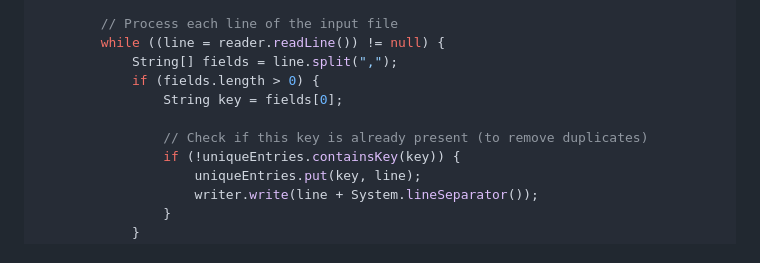
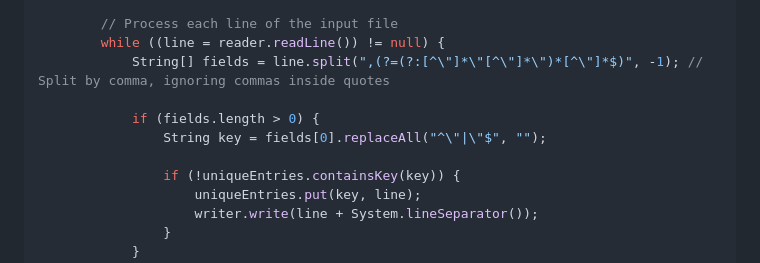
Before and after one commit to affandyfandy/java-jebi, a Markdown page: Week 2 (18 June - 21 June)/Assignment 5.md, the part around the change. Drawn GitHub-style.

Commit message:
edit Assignment 5.3

```diff
--- a/Week 2 (18 June - 21 June)/Assignment 5.md
+++ b/Week 2 (18 June - 21 June)/Assignment 5.md
@@ -161,11 +161,11 @@ public class RemoveDuplicates {
 
         // Process each line of the input file
         while ((line = reader.readLine()) != null) {
-            String[] fields = line.split(",");
+            String[] fields = line.split(",(?=(?:[^\"]*\"[^\"]*\")*[^\"]*$)", -1); // Split by comma, ignoring commas inside quotes
+
             if (fields.length > 0) {
-                String key = fields[0];
+                String key = fields[0].replaceAll("^\"|\"$", "");
 
-                // Check if this key is already present (to remove duplicates)
                 if (!uniqueEntries.containsKey(key)) {
                     uniqueEntries.put(key, line);
                     writer.write(line + System.lineSeparator());
```
